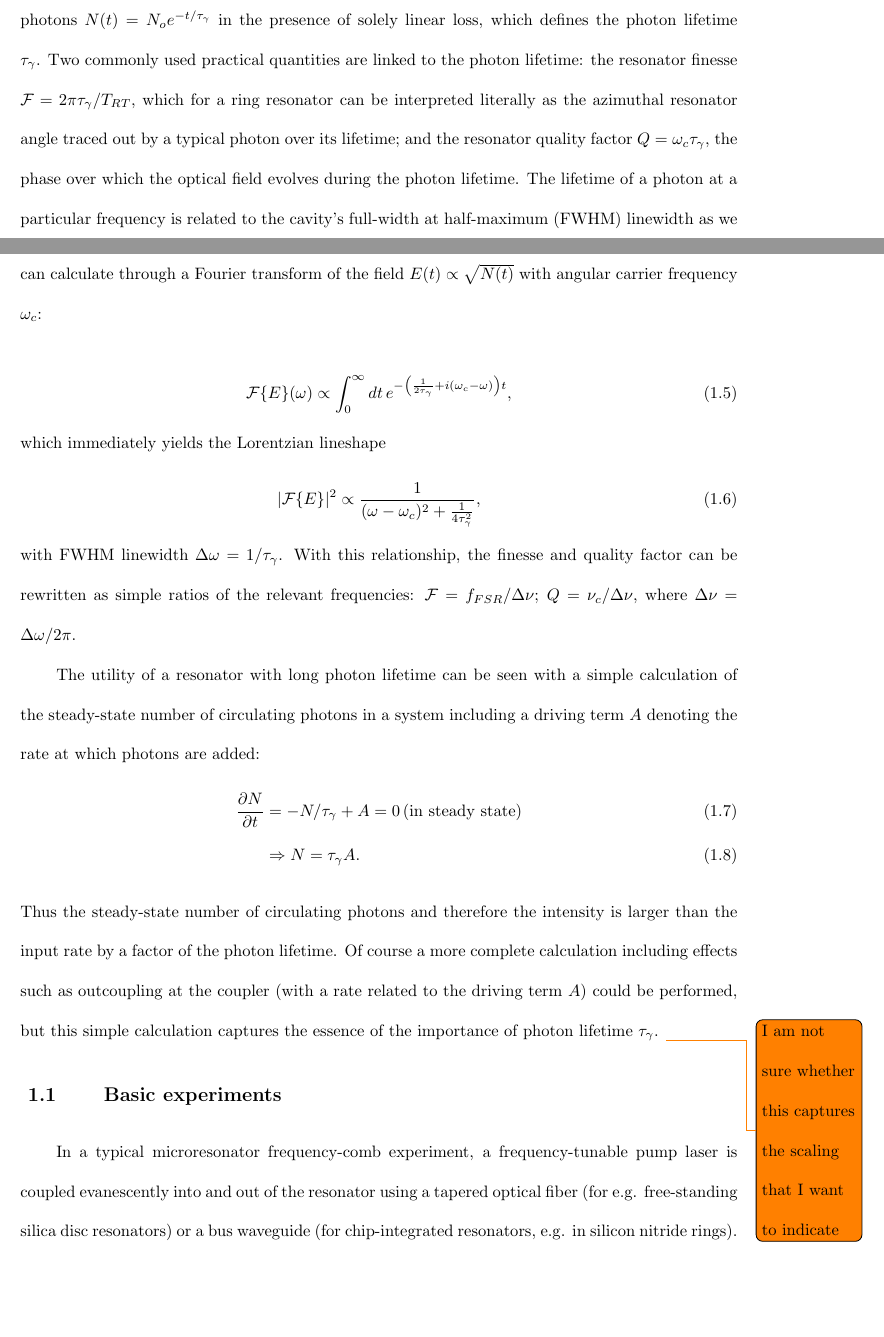
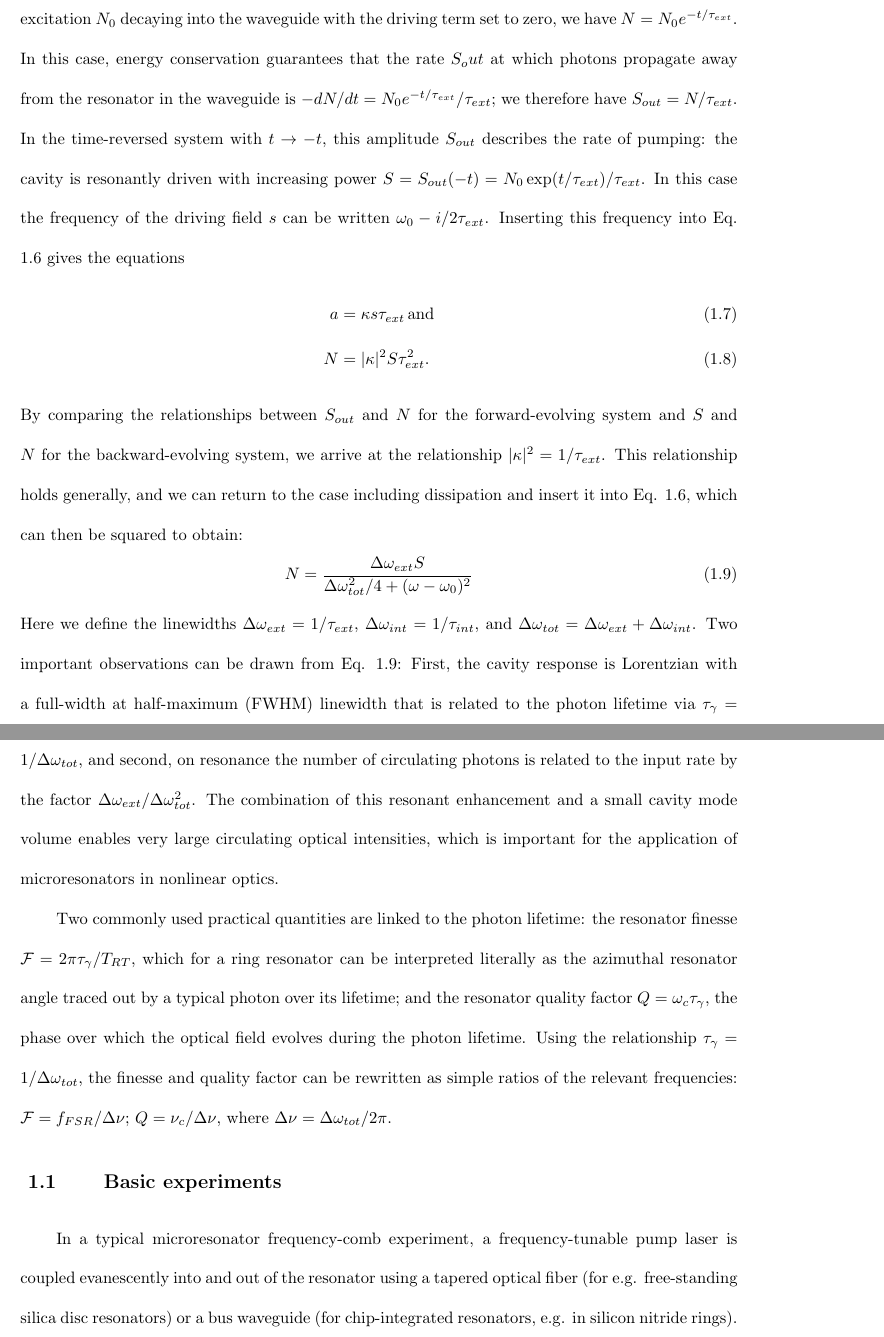
Before and after one commit to dccole117/Cole-thesis, a LaTeX thesis (ThesisFiles/ColeThesis.tex, which reads ThesisFiles/Microresonators.tex): two parts of pages 8 and 9 of 15 before the commit and two parts of pages 9 and 10 of 15 after it, joined at a grey line, cut so that both start at the same text, the shorter picture padded with empty space. Compiled offline with pdfLaTeX.

Commit message:
work at NIST 5-21-18

```diff
--- a/ThesisFiles/Microresonators.tex
+++ b/ThesisFiles/Microresonators.tex
@@ -16,4 +16,3 @@ A ring resonator supports propagating guided optical \textit{modes} of electroma
 
 	 Unless special efforts are made, ring resonators are typically multi-mode, meaning that many different transverse mode profiles are supported. To calculate the frequency-dependent effective index $n_{eff}(\nu)$, thereby enabling calculation of the resonance frequencies and wavelengths, one must solve Maxwell's equations for the resonator geometry. Except in special cases of high symmetry \cite{microsphereresonators}, this is typically done numerically using finite-element modeling tools like COMSOL. The modes of an optical resonator, both within a mode family defined by a transverse mode profile and between mode families, must be orthogonal\todo{is there a good citation here?}.
 
- The timescale over which circulating photons are dissipated in a resonator is fundamental to its fitness for applications. This is quantified by the basic relation for the number of circulating photons $N(t)=N_oe^{-t/\tau_\gamma}$ in the presence of solely linear loss, which defines the photon lifetime $\tau_\gamma$. Two commonly used practical quantities are linked to the photon lifetime: the resonator finesse $\mathcal{F}=2\pi\tau_\gamma/T_{RT}$, which for a ring resonator can be interpreted literally as the azimuthal resonator angle traced out by a typical photon over its lifetime; and the resonator quality factor $Q=\omega_c \tau_\gamma$, the phase over which the optical field evolves during the photon lifetime. The lifetime of a photon at a particular frequency is related to the cavity's full-width at half-maximum (FWHM) linewidth as we can calculate through a Fourier transform of the field $E(t)\propto\sqrt{N(t)}$ with angular carrier frequency $\omega_c$:
@@ -20,19 +27,66 @@ A ring resonator supports propagating guided optical \textit{modes} of electroma
 
-\begin{equation}
-\mathcal{F}\{E\}(\omega)\propto\int_0^\infty dt\, e^{-\left(\frac{1}{2\tau_\gamma}+i(\omega_c-\omega)\right)t},
-\end{equation}
-which immediately yields the Lorentzian lineshape
-\begin{equation}
-|\mathcal{F}\{E\}|^2\propto\frac{1}{(\omega-\omega_c)^2+\frac{1}{4\tau_\gamma^2}}, \label{eq:lorentzian}
-\end{equation}
-with FWHM linewidth $\Delta\omega=1/\tau_\gamma$. With this relationship, the finesse and quality factor can be rewritten as simple ratios of the relevant frequencies: $\mathcal{F}=f_{FSR}/\Delta\nu$; $Q=\nu_c/\Delta\nu$, where $\Delta\nu=\Delta\omega/2\pi$.
+ To extract anything further from this equation, we must derive a relationship between $\tau_{ext}$ and $\kappa$, which so far are not related. To do this, we exploit the time-reversal symmetry that is inherent in this system when there is no dissipation, that is, when $1/\tau_{int}=0$. In the case of only an initial excitation $N_0$ decaying into the waveguide with the driving term set to zero, we have $N=N_0e^{-t/\tau_{ext}}$. In this case, energy conservation guarantees that the rate $S_out$ at which photons propagate away from the resonator in the waveguide is $-dN/dt=N_0e^{-t/\tau_{ext}}/\tau_{ext}$; we therefore have $S_{out}=N/\tau_{ext}$. In the time-reversed system with $t\rightarrow-t$, this amplitude $S_{out}$ describes the rate of pumping: the cavity is resonantly driven with increasing power $S=S_{out}(-t)=N_0\exp(t/\tau_{ext})/\tau_{ext}$. In this case the frequency of the driving field $s$ can be written $\omega_0-i/2\tau_{ext}$. Inserting this frequency into Eq. \ref{eq:coupledsoln} gives the equations
+ \begin{align}
+  a&=\kappa s \tau_{ext}\, \text{and}\\
+   N&=|\kappa|^2 S \tau_{ext}^2.
+   \end{align}
+   By comparing the relationships between $S_{out}$ and $N$ for the forward-evolving system and $S$ and $N$ for the backward-evolving system, we arrive at the relationship $|\kappa|^2=1/\tau_{ext}$. This relationship holds generally, and we can return to the case including dissipation and insert it into Eq. \ref{eq:coupledsoln}, which can then be squared to obtain:
+   \begin{equation}
+   N=\frac{\Delta\omega_{ext}S}{\Delta\omega_{tot}^2/4+(\omega-\omega_0)^2} \label{eq:resenhancement}
+   \end{equation}
+   Here we define the linewidths $\Delta\omega_{ext}=1/\tau_{ext}$, $\Delta\omega_{int}=1/\tau_{int}$, and $\Delta\omega_{tot}=\Delta\omega_{ext}+\Delta\omega_{int}$. Two important observations can be drawn from Eq. \ref{eq:resenhancement}: First, the cavity response is Lorentzian with a full-width at half-maximum (FWHM) linewidth that is related to the photon lifetime via $\tau_\gamma=1/\Delta\omega_{tot}$, and second, on resonance the number of circulating photons is related to the input rate by the factor $\Delta\omega_{ext}/\Delta\omega_{tot}^2$. The combination of this resonant enhancement and a small cavity mode volume enables very large circulating optical intensities, which is important for the application of microresonators in nonlinear optics.
 
-The utility of a resonator with long photon lifetime can be seen with a simple calculation of the steady-state number of circulating photons in a system including a driving term $A$ denoting the rate at which photons are added:
-\begin{align}
-\frac{\partial N}{\partial t}&=-N/\tau_\gamma+A=0\, \text{(in steady state)} \\
-	&\Rightarrow N=\tau_\gamma A.
-\end{align}
-Thus the steady-state number of circulating photons and therefore the intensity is larger than the input rate by a factor of the photon lifetime. Of course a more complete calculation including effects such as outcoupling at the coupler (with a rate related to the driving term $A$) could be performed, but this simple calculation captures the essence of the importance of photon lifetime $\tau_\gamma$. \todo{I am not sure whether this captures the scaling that I want to indicate}
+   Two commonly used practical quantities are linked to the photon lifetime: the resonator finesse $\mathcal{F}=2\pi\tau_\gamma/T_{RT}$, which for a ring resonator can be interpreted literally as the azimuthal resonator angle traced out by a typical photon over its lifetime; and the resonator quality factor $Q=\omega_c \tau_\gamma$, the phase over which the optical field evolves during the photon lifetime. Using the relationship $\tau_\gamma=1/\Delta\omega_{tot}$, the finesse and quality factor can be rewritten as simple ratios of the relevant frequencies: $\mathcal{F}=f_{FSR}/\Delta\nu$; $Q=\nu_c/\Delta\nu$, where $\Delta\nu=\Delta\omega_{tot}/2\pi$.
+
+
+
+
+
+%
+%
+% Energy conservation ensures that the rate at which photons propagate away from the resonator in the coupling waveguide is $|s|^2=S=-dN/d t=\frac{N_0}{\tau_{ext}}\exp(-t/\tau_{ext})$. We can consider the time-reversed system in which the input increases in magnitude as $S=\frac{N_0}{\tau_{ext}}\exp(t/\tau_{ext})$ and is resonant with the cavity mode. In this case, the frequency of the drive $s$ is $\omega_s=\omega_0-i/2\tau_{ext}$. Inserting this frequency into Eq. \ref{eq:coupledsoln} for the case of $\Delta\omega_{int}=0$ yields:
+% However, for the system without time reversal we have $N=N_0\exp(-t/\tau_{ext})$, $S=\frac{N_0}{\tau_{ext}}\exp(-t/\tau_{ext})$, so that $N=\tau_{ext} S$. By inserting this into the previous equation, we obtain .
+% This is quantified by the basic relation for the number of circulating photons $N(t)=N_oe^{-t/\tau_\gamma}$ in the presence of solely linear loss, which defines the photon lifetime $\tau_\gamma$.
+%
+%\begin{equation}
+%\mathcal{F}\{E\}(\omega)\propto\int_0^\infty dt\, e^{-\left(\frac{1}{2\tau_\gamma}+i(\omega_c-\omega)\right)t},
+%\end{equation}
+%which immediately yields the Lorentzian lineshape
+%\begin{equation}
+%|\mathcal{F}\{E\}|^2\propto\frac{1}{(\omega-\omega_c)^2+\frac{1}{4\tau_\gamma^2}}, \label{eq:lorentzian}
+%\end{equation}
+%with FWHM linewidth $\Delta\omega=1/\tau_\gamma$. With this relationship,
+%
+%The utility of a resonator with long photon lifetime is illustrated by calculating the steady-state number of circulating photons $N$ in a system including a driving term $S$ denoting the rate at which photons are added\cite{Haus1984}. Working in the field quantities $a$ ($|a|^2=N$) and $s$ ($|s|^2=S$), the equation of motion for such a system is:
+%
+%The terms in this equation represent the rotation of the field at the mode's frequency $\omega_0$, the strength $\kappa$ of coupling from the input waveguide to the resonator, and the intrinsic and extrinsic (power) loss timescales $\tau_{int}=1/\Delta\omega_{int}$ and $\tau_{ext}=1/\Delta\omega_{ext}$ due to loss and outcoupling. If the drive has frequency $\omega_s$,
+%
+%The rates $\Delta\omega_{ext}$ and $\kappa$ are not \textit{a priori} related, but we can derive the relationship between them by exploiting the time-reversal symmetry of systems without dissipation. For the case of no pumping ($s=0$) and no losses ($\Delta\omega_{int}=0$), we have
+%\begin{align}
+%\frac{d a}{dt}&=i\omega_0 a-\frac{a}{2\tau_{ext}},\\
+%\Rightarrow &a=a_0\exp(i\omega_0 t-t/2\tau_{ext}), \\
+%&N=N_0\exp(-t/\tau_{ext}).
+%\end{align}
+
+
+
+
+
+%For the case without dissipation, then, we know that $N=S\tau_ext$, which is the solution of the rate equation
+%\begin{equation}
+%\frac{dN}{dt}=-N
+%\end{equation}
+%
+%We can now derive a rate equation describing $N(t)$ from Eq. \ref{eq:coupledmotion}:
+%\begin{align}
+%\frac{dN}{dt}=\frac{d|a|^2}{dt}=a^*\frac{da}{dt}+a\frac{da^*}{dt}
+%\end{align}
+
+
+
+
+
+%Thus the steady-state number of circulating photons and therefore the intensity is larger than the input rate by a factor of the photon lifetime. Of course a more complete calculation including effects such as outcoupling at the coupler (with a rate related to the driving term $A$) could be performed, but this simple calculation captures the essence of the importance of photon lifetime $\tau_\gamma$. \todo{I am not sure whether this captures the scaling that I want to indicate}
 
 \section{Basic experiments}
 
```
Also changed, not shown: ThesisFiles/ColeThesis.pdf, ThesisFiles/Microresonators.tex (8 more changed lines), 1 other file.
